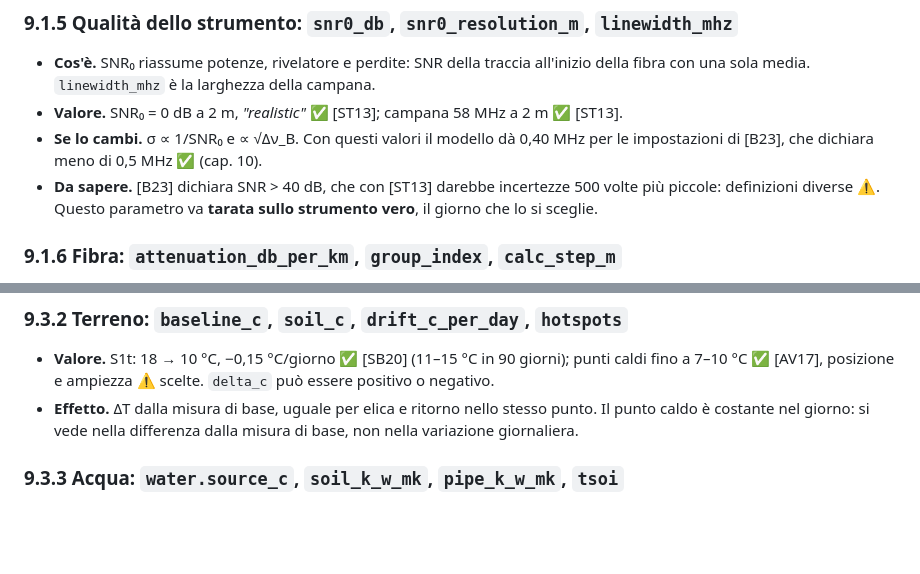
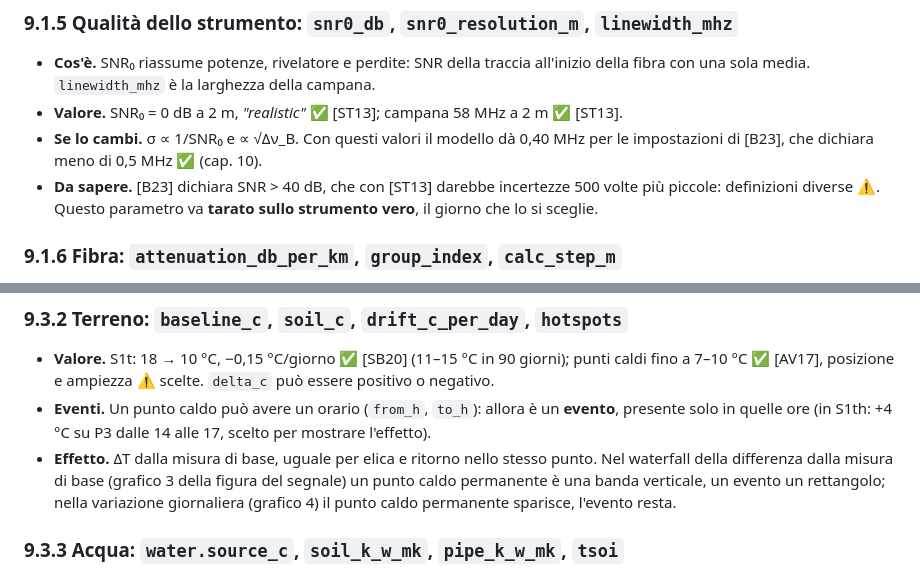
Before and after one commit to fabriziogiuliano/WaterFiberSim, a Markdown page: docs/09-parametri-del-simulatore.md, 2 parts joined by grey strips. Rendered like a GitHub page; blank space fills up the shorter version.

Commit message:
Signal figure: baseline-difference waterfall (Grafico 3); hotspots can be timed events (from_h/to_h); S1th with a 3-hour event on P3

```diff
--- a/docs/09-parametri-del-simulatore.md
+++ b/docs/09-parametri-del-simulatore.md
@@ -73,7 +73,7 @@ Tutte entrano nell'incertezza di una misura attraverso il modello di Soto & Thé
 - **Se lo cambi.** σ ∝ 1/SNR₀ e ∝ √Δν_B. Con questi valori il modello dà 0,40 MHz per le impostazioni di [B23], che
   dichiara meno di 0,5 MHz ✅ (cap. 10).
 - **Da sapere.** [B23] dichiara SNR > 40 dB, che con [ST13] darebbe incertezze 500 volte più piccole: definizioni
-  diverse ⚠️. Questo parametro va **tarata sullo strumento vero**, il giorno che lo si sceglie.
+  diverse ⚠️. Questo parametro va **tarato sullo strumento vero**, il giorno che lo si sceglie.
 
 ### 9.1.6 Fibra: `attenuation_db_per_km`, `group_index`, `calc_step_m`
 
@@ -142,8 +142,11 @@ Entrano nella deformazione della fibra (cap. 5): Lamé (uno o più strati) e ε_
 
 - **Valore.** S1t: 18 → 10 °C, −0,15 °C/giorno ✅ [SB20] (11–15 °C in 90 giorni); punti caldi fino a 7–10 °C ✅ [AV17],
   posizione e ampiezza ⚠️ scelte. `delta_c` può essere positivo o negativo.
-- **Effetto.** ΔT dalla misura di base, uguale per elica e ritorno nello stesso punto. Il punto caldo è costante nel
-  giorno: si vede nella differenza dalla misura di base, non nella variazione giornaliera.
+- **Eventi.** Un punto caldo può avere un orario (`from_h`, `to_h`): allora è un **evento**, presente solo in quelle ore
+  (in S1th: +4 °C su P3 dalle 14 alle 17, scelto per mostrare l'effetto).
+- **Effetto.** ΔT dalla misura di base, uguale per elica e ritorno nello stesso punto. Nel waterfall della differenza
+  dalla misura di base (grafico 3 della figura del segnale) un punto caldo permanente è una banda verticale, un evento
+  un rettangolo; nella variazione giornaliera (grafico 4) il punto caldo permanente sparisce, l'evento resta.
 
 ### 9.3.3 Acqua: `water.source_c`, `soil_k_w_mk`, `pipe_k_w_mk`, `tsoi`
 
```
Also changed, not shown: docs/07-temperatura-e-compensazione.md (+3 -2 lines), docs/img/A_signal_true.png, docs/img/S1th_signal_true.png, docs/img/S2_signal_true.png, 3 other files.
